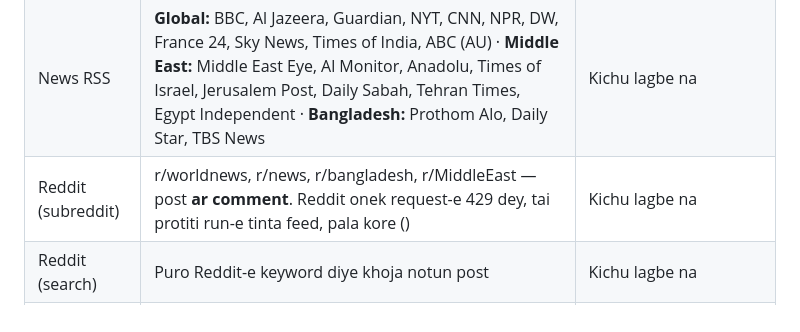
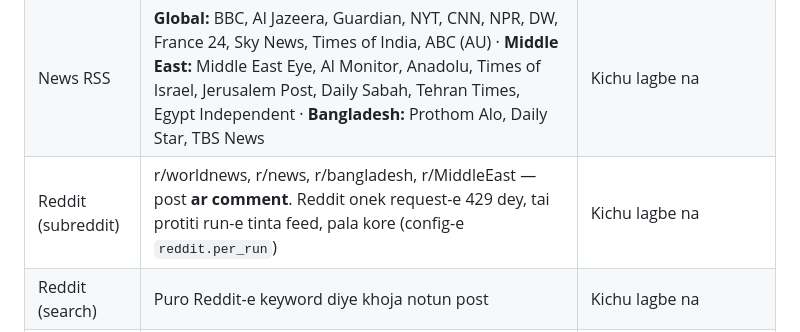
Before and after one commit to BizIncorporated/newsanalytics, a Markdown page: README.md, the part around the change. GitHub-like rendering.

Commit message:
Fix a mangled README line

```diff
--- a/README.md
+++ b/README.md
@@ -19,7 +19,7 @@ Default-e **global** news ar social media monitor kore. Kono ekta desh, brand ba
 |---|---|---|
 | Google News | Topic feed (TOP, WORLD, BUSINESS, HEALTH) + US/UK/India edition, ar chaile keyword search | Kichu lagbe na |
 | News RSS | **Global:** BBC, Al Jazeera, Guardian, NYT, CNN, NPR, DW, France 24, Sky News, Times of India, ABC (AU) · **Middle East:** Middle East Eye, Al Monitor, Anadolu, Times of Israel, Jerusalem Post, Daily Sabah, Tehran Times, Egypt Independent · **Bangladesh:** Prothom Alo, Daily Star, TBS News | Kichu lagbe na |
-| Reddit (subreddit) | r/worldnews, r/news, r/bangladesh, r/MiddleEast — post **ar comment**. Reddit onek request-e 429 dey, tai protiti run-e tinta feed, pala kore () | Kichu lagbe na |
+| Reddit (subreddit) | r/worldnews, r/news, r/bangladesh, r/MiddleEast — post **ar comment**. Reddit onek request-e 429 dey, tai protiti run-e tinta feed, pala kore (config-e `reddit.per_run`) | Kichu lagbe na |
 | Reddit (search) | Puro Reddit-e keyword diye khoja notun post | Kichu lagbe na |
 | Telegram | Public channel-er post (default: Bloomberg) | Kichu lagbe na — channel-er public preview page pora hoy |
 | Mastodon | Public hashtag timeline (#news, #worldnews, #politics) | Kichu lagbe na |
```
